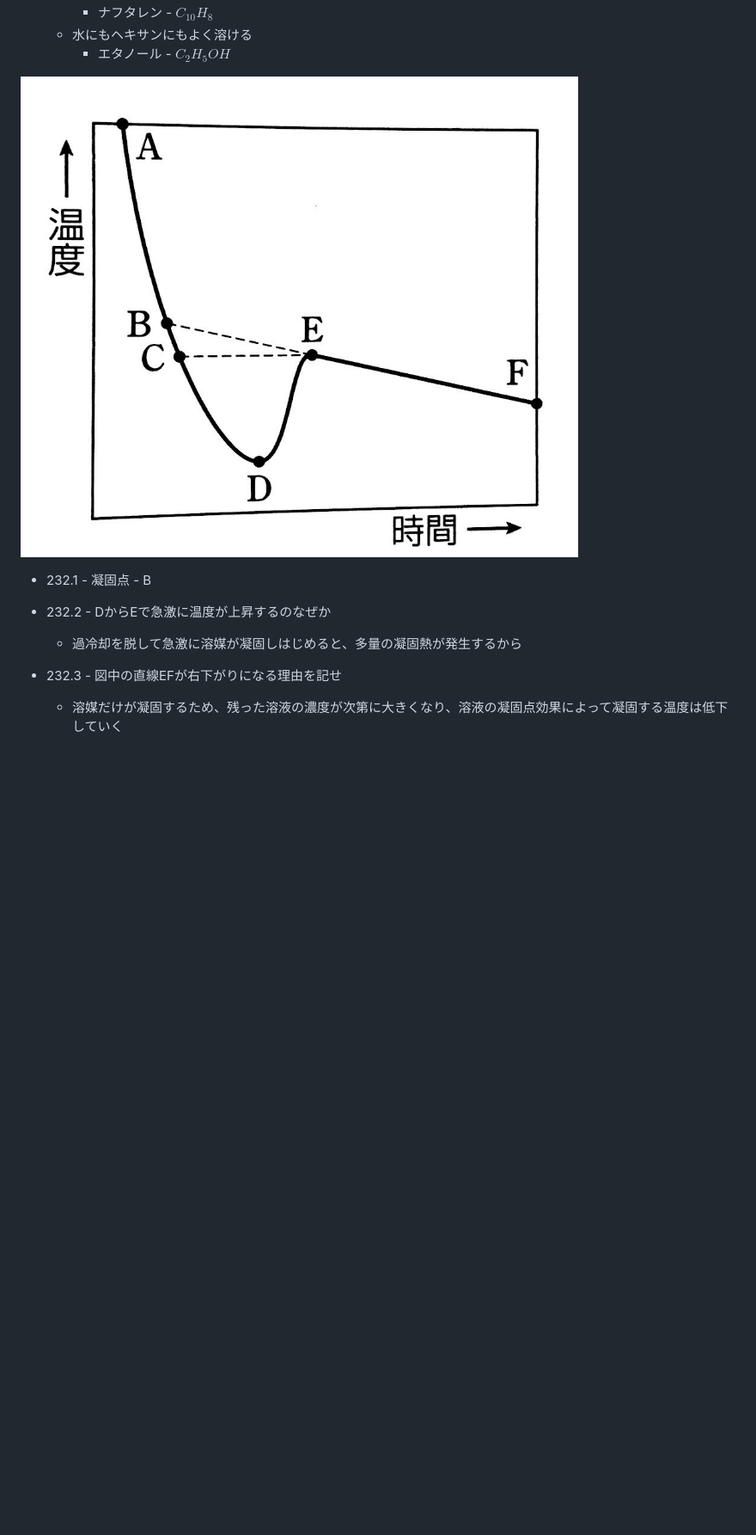
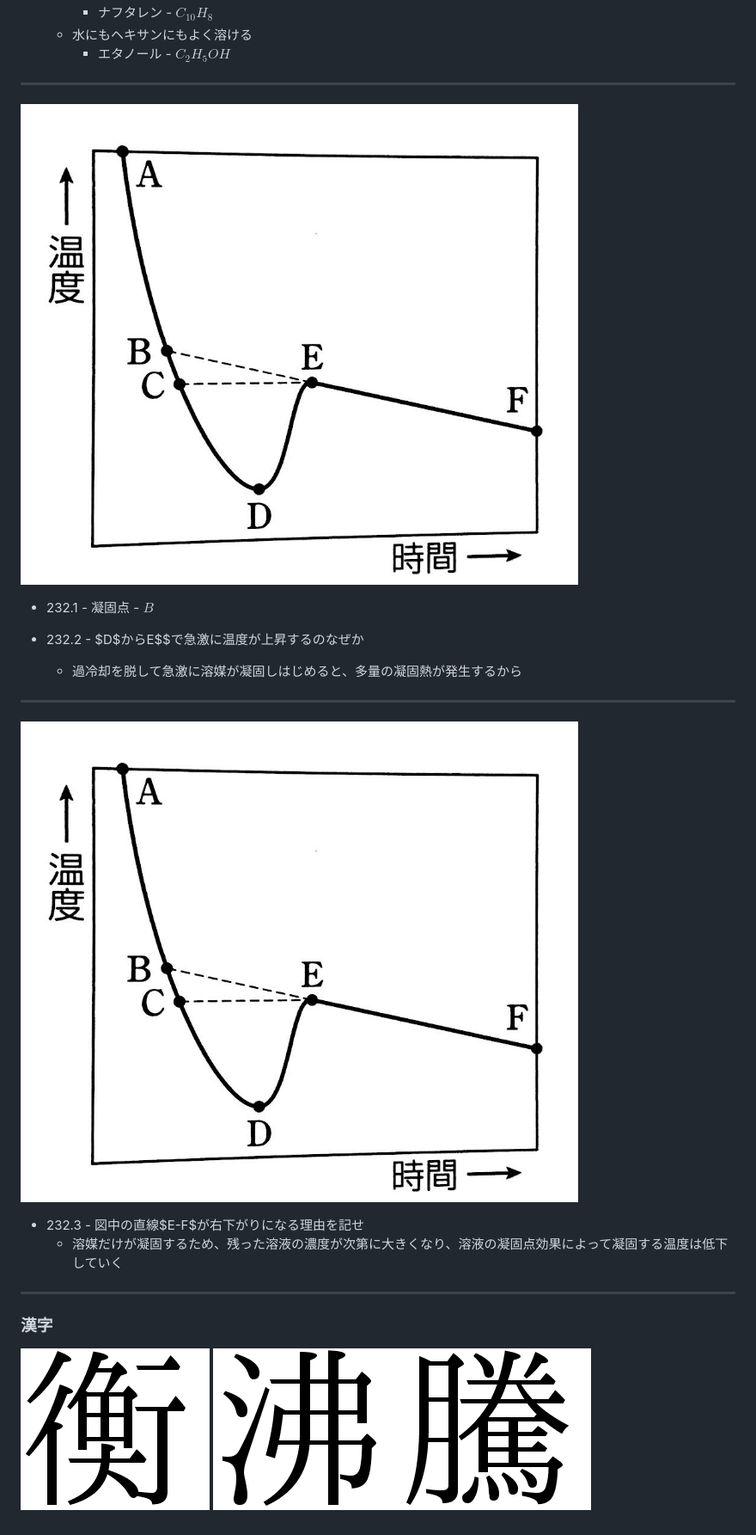
Before and after one commit to kobakazu0429/exam-md, a Markdown page: Boostnote/2年_前期中間_化学.md, the part around the change printed below. Shown: that part at 86% size. Rendered like a GitHub page; pictures changed too: Boostnote/images/沸.png (added), Boostnote/images/衡.png (added), Boostnote/images/騰.png (added); blank space fills up the shorter version.

```diff
--- a/Boostnote/2年_前期中間_化学.md
+++ b/Boostnote/2年_前期中間_化学.md
@@ -20,11 +37,24 @@
   - 水にもヘキサンにもよく溶ける
     - エタノール - $C_{2}H_{5}OH$
 
-![冷却曲線.jpg](images/冷却曲線.jpg)
-- 232.1 - 凝固点 - B
+---
 
-- 232.2 - DからEで急激に温度が上昇するのなぜか
+![冷却曲線 50%](images/冷却曲線.jpg)
+
+- 232.1 - 凝固点 - $B$
+
+- 232.2 - $D$からE$$で急激に温度が上昇するのなぜか
   - 過冷却を脱して急激に溶媒が凝固しはじめると、多量の凝固熱が発生するから
 
-- 232.3 - 図中の直線EFが右下がりになる理由を記せ
+---
+
+![冷却曲線 50%](images/冷却曲線.jpg)
+
+- 232.3 - 図中の直線$E-F$が右下がりになる理由を記せ
   - 溶媒だけが凝固するため、残った溶液の濃度が次第に大きくなり、溶液の凝固点効果によって凝固する温度は低下していく
+
+---
+
+### 漢字
+![衡.png](images/衡.png)
+![沸.png](images/沸.png)![騰.png](images/騰.png)
```
Also changed, not shown: other parts of Boostnote/2年_前期中間_化学.md (+20 -3 lines), Marp/2年_前期中間_化学.md (+10 -0 lines), 1 other file.
